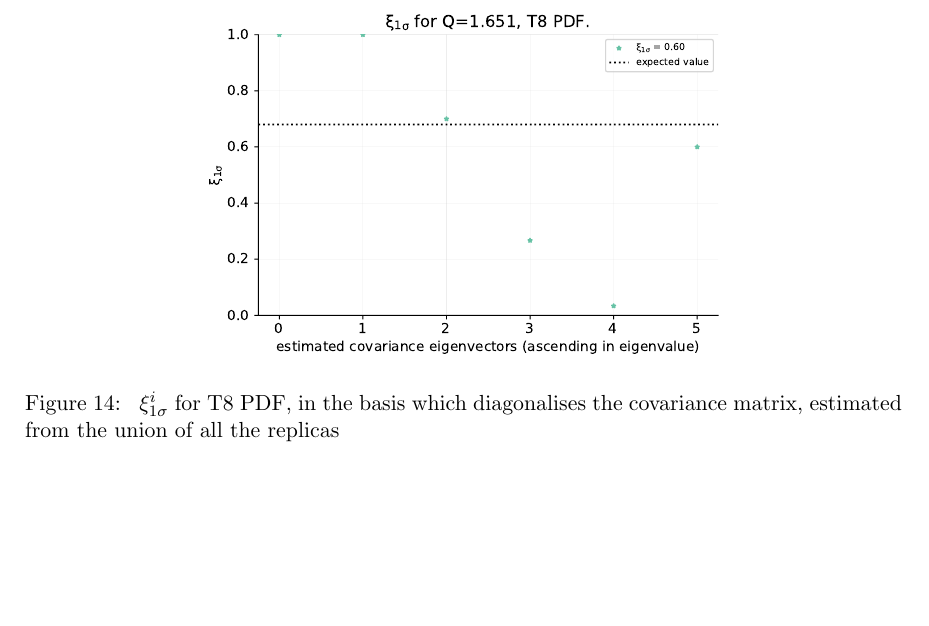
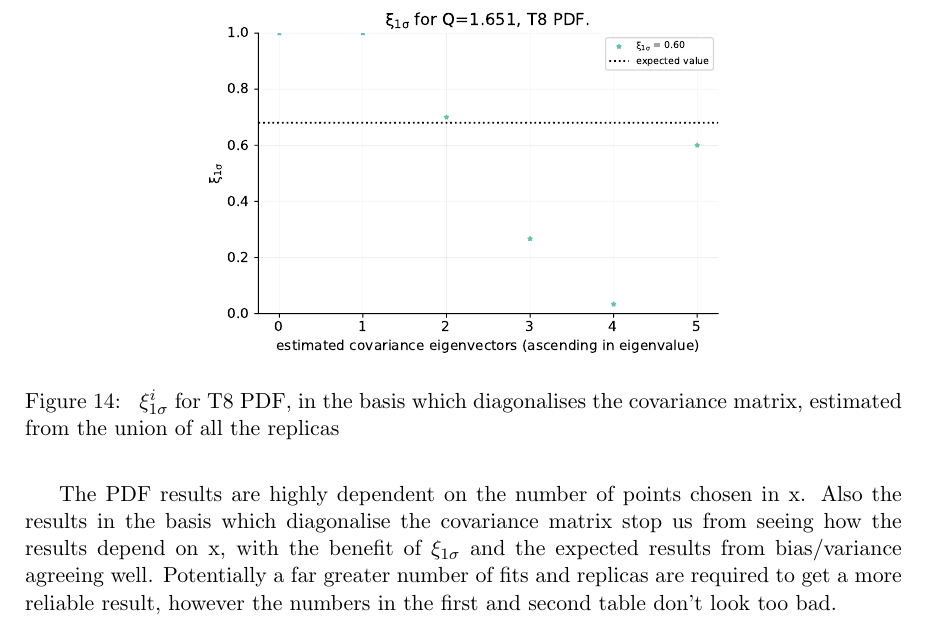
Before and after one commit to wilsonmr/nnpdf40_closure, a LaTeX document (main.tex, which reads results_pdf.tex): part of page 22 of 22, cut so that both start at the same text, the shorter picture padded with empty space. Compiled offline with pdfLaTeX.

Commit message:
added small note on end of pdf results

```diff
--- a/results_pdf.tex
+++ b/results_pdf.tex
@@ -94,3 +94,10 @@ from each of eigenvectors
     }
     \label{fig:pdfdiagt8}
 \end{figure}
+
+The PDF results are highly dependent on the number of points chosen in x. Also
+the results in the basis which diagonalise the covariance matrix stop us from
+seeing how the results depend on x, with the benefit of $\xi_{1\sigma}$ and
+the expected results from bias/variance agreeing well. Potentially a far greater
+number of fits and replicas are required to get a more reliable result, however
+the numbers in the first and second table don't look too bad.
```
